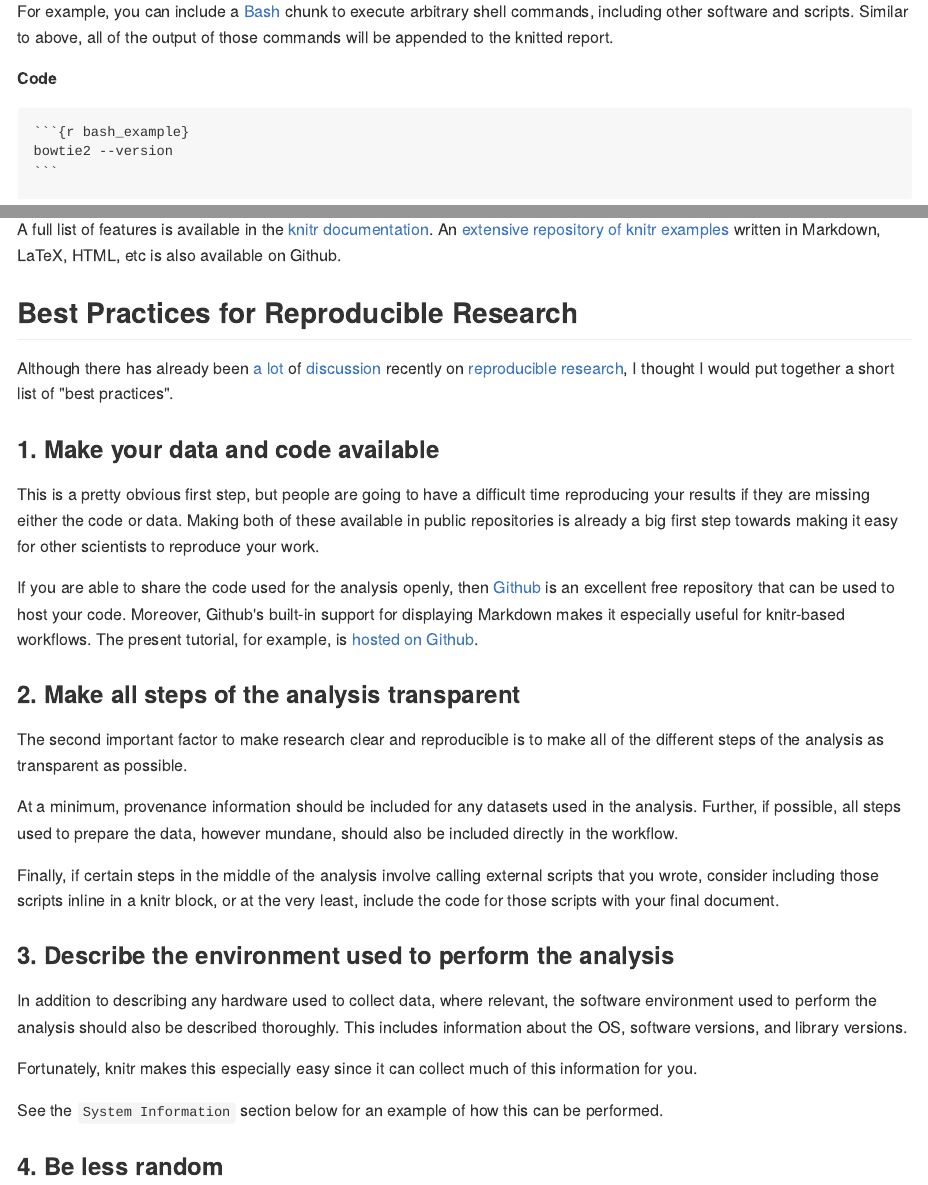
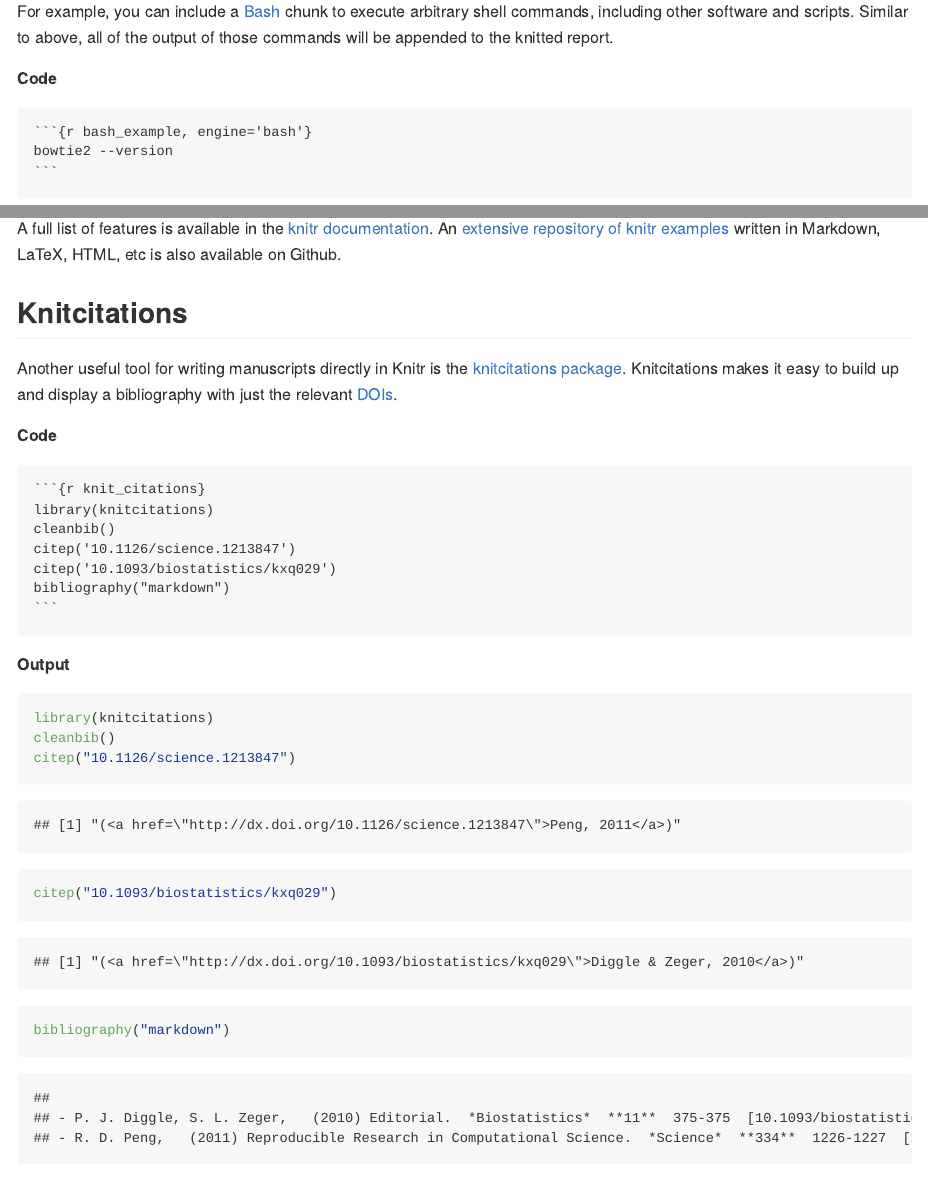
Before and after one commit to umd-byob/presentations, an R Markdown document (presentations/2013/0903-knitr_reproducible_research/README.rmd): the page in a window 1100 px wide, from 3640 px down, and a second part further down, joined at a grey line. The pictures show the output file presentations/2013/0903-knitr_reproducible_research/README.md that the author committed with the source, drawn offline in the style of GitHub.

Commit message:
Added section on knitcitations

````diff
--- a/presentations/2013/0903-knitr_reproducible_research/README.rmd
+++ b/presentations/2013/0903-knitr_reproducible_research/README.rmd
@@ -179,6 +179,33 @@ documents.
 A full list of features is available in the [knitr documentation](http://yihui.name/knitr/options).
 An [extensive repository of knitr examples](https://github.com/yihui/knitr-examples)
 written in Markdown, LaTeX, HTML, etc is also available on Github.
+
+Knitcitations
+-------------
+
+Another useful tool for writing manuscripts directly in Knitr is the
+[knitcitations package](https://github.com/cboettig/knitcitations).
+Knitcitations makes it easy to build up and display a bibliography with just
+the relevant [DOIs](http://en.wikipedia.org/wiki/Digital_object_identifier).
+
+**Code**
+
+    ```{r knit_citations}`r ''`
+    library(knitcitations)
+    cleanbib()
+    citep('10.1126/science.1213847')
+    citep('10.1093/biostatistics/kxq029')
+    bibliography("markdown")
+    ```
+**Output**
+
+```{r knit_citations}
+library(knitcitations)
+cleanbib()
+citep('10.1126/science.1213847')
+citep('10.1093/biostatistics/kxq029')
+bibliography("markdown")
+```
 
 Best Practices for Reproducible Research
 ----------------------------------------
````
Also changed, not shown: presentations/2013/0903-knitr_reproducible_research/README.md, presentations/2013/0903-knitr_reproducible_research/README.rmd (10 more changed lines).
